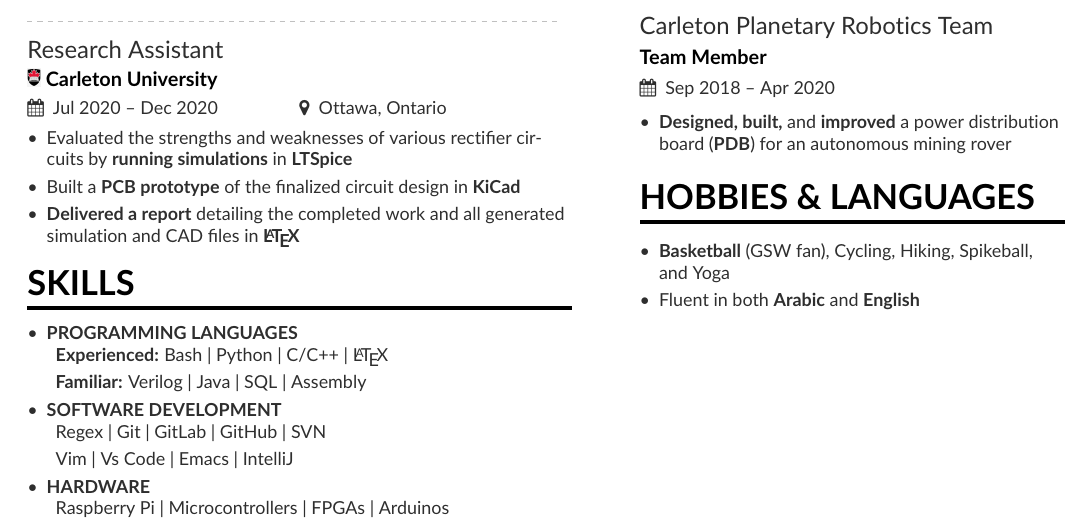
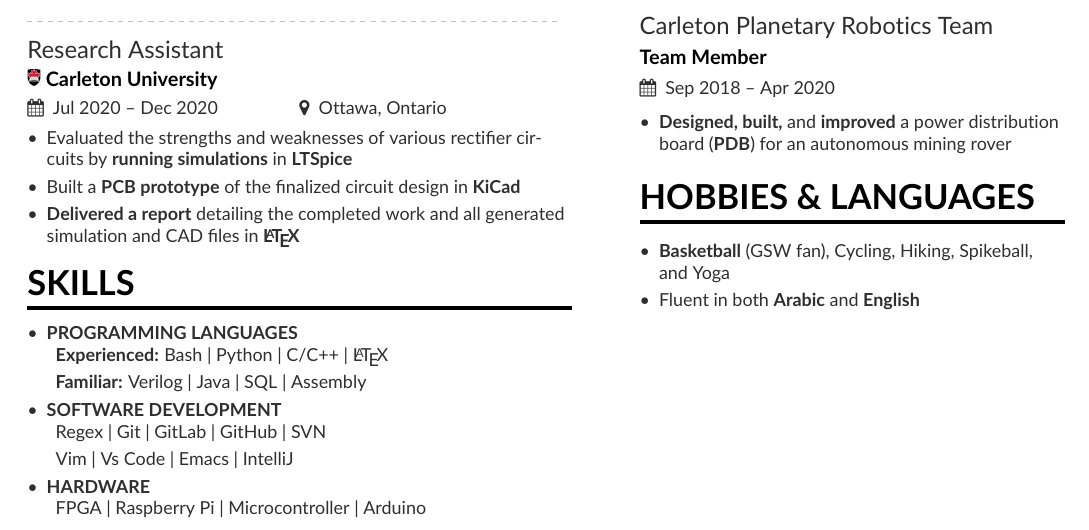
Before and after one commit to ghassanarnouk/Resume, a LaTeX CV (resume/GAresume.tex): part of the page, cut so that both start at the same text. Compiled offline with pdfLaTeX.

Commit message:
minor changes to skills

```diff
--- a/resume/GAresume.tex
+++ b/resume/GAresume.tex
@@ -127,7 +127,7 @@
   \end{description}
   \item {\bfseries HARDWARE}
   \begin{description}
-    \item Raspberry Pi | Microcontrollers | FPGAs | Arduinos
+    \item FPGA | Raspberry Pi | Microcontroller | Arduino
   \end{description}
 %  \item {\bfseries OPERATING SYSTEMS}
 %  \begin{description}
```
Also changed, not shown: resume/GAresume.pdf, resume/GAresume.tex (2 more changed lines).
